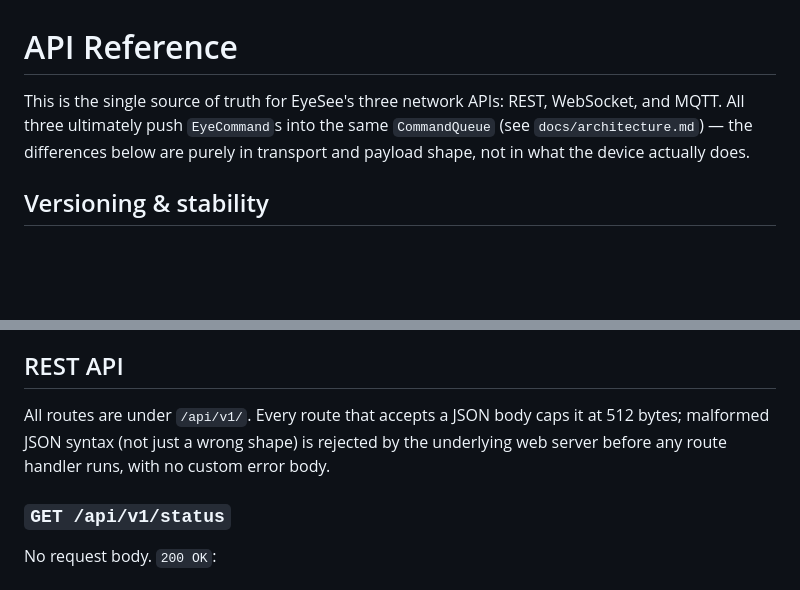
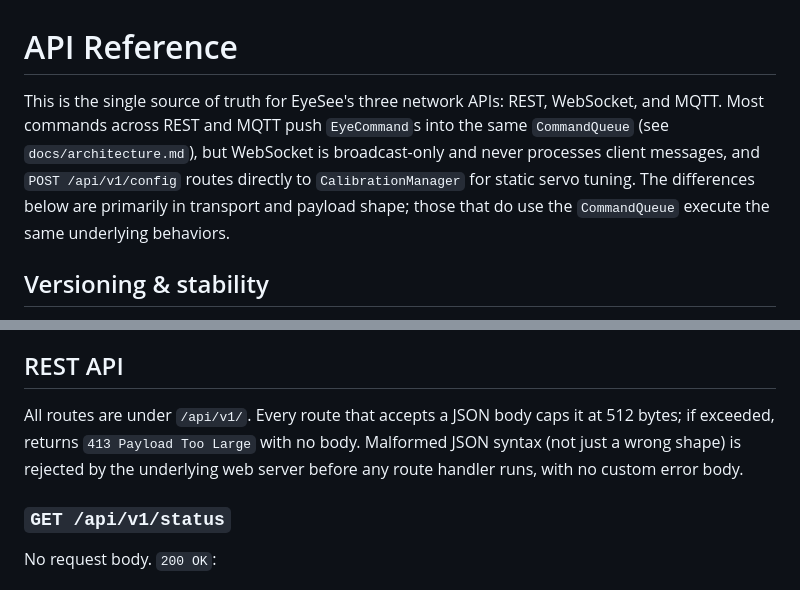
Before and after one commit to ijustworkhere-forever/eye_see_what_you_did_there, a Markdown page: docs/api-reference.md, 2 parts joined by grey strips. Rendered like a GitHub page; blank space fills up the shorter version.

Commit message:
Fix v1.0 Task 2 review findings: accurate transport framing, look's real defaults, 413 body-cap behavior
1. Corrected opening paragraph to accurately state WebSocket is broadcast-only
   and POST /api/v1/config bypasses CommandQueue (verified against
   lib/Networking/WebSocketServer.cpp and lib/Networking/RestApi.h)

2. Added real default values for POST /api/v1/look: speed=300.0 (degrees/second)
   and blinkOnArrival=false (verified against lib/EyeController/EyeTypes.h
   GazeTarget member initializers and lib/Protocol/EyeCommandJson.cpp)

3. Documented 413 Payload Too Large response when body exceeds 512 bytes
   (verified against .pio/libdeps/esp32dev/ESPAsyncWebServer/src/AsyncJson.cpp
   lines 158-162 in AsyncCallbackJsonWebHandler::handleRequest)

Co-Authored-By: Claude Sonnet 5 <noreply@anthropic.com>

```diff
--- a/docs/api-reference.md
+++ b/docs/api-reference.md
@@ -1,9 +1,12 @@
 # API Reference
 
 This is the single source of truth for EyeSee's three network APIs: REST,
-WebSocket, and MQTT. All three ultimately push `EyeCommand`s into the same
-`CommandQueue` (see `docs/architecture.md`) — the differences below are
-purely in transport and payload shape, not in what the device actually does.
+WebSocket, and MQTT. Most commands across REST and MQTT push `EyeCommand`s
+into the same `CommandQueue` (see `docs/architecture.md`), but WebSocket is
+broadcast-only and never processes client messages, and `POST /api/v1/config`
+routes directly to `CalibrationManager` for static servo tuning. The
+differences below are primarily in transport and payload shape; those that
+do use the `CommandQueue` execute the same underlying behaviors.
 
 ## Versioning & stability
 
@@ -24,9 +27,9 @@ confirm which frozen API version a given device is actually running.
 ## REST API
 
 All routes are under `/api/v1/`. Every route that accepts a JSON body caps
-it at 512 bytes; malformed JSON syntax (not just a wrong shape) is rejected
-by the underlying web server before any route handler runs, with no
-custom error body.
+it at 512 bytes; if exceeded, returns `413 Payload Too Large` with no body.
+Malformed JSON syntax (not just a wrong shape) is rejected by the underlying
+web server before any route handler runs, with no custom error body.
 
 ### `GET /api/v1/status`
 
```
Also changed, not shown: other parts of docs/api-reference.md (+1 -1 lines).
